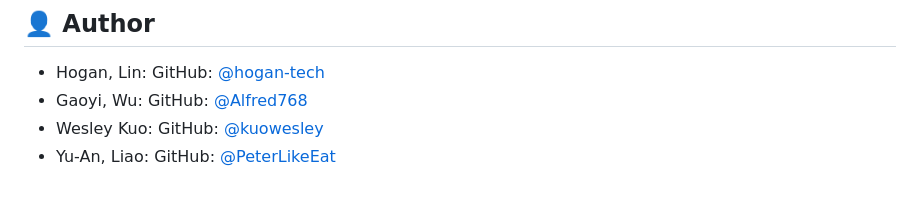
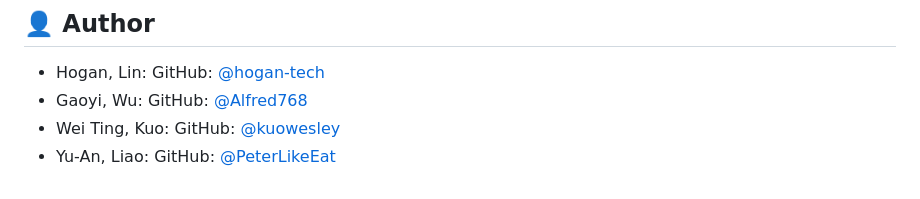
Before and after one commit to hogan-tech/StevensQuakHackthon, a Markdown page: README.md, the part around the change. GitHub-like rendering.

```diff
--- a/README.md
+++ b/README.md
@@ -333,5 +333,5 @@ This project is licensed under the ISC License – see the [LICENSE](./LICENSE)
 
 -   Hogan, Lin: GitHub: [@hogan-tech](https://github.com/hogan-tech)
 -   Gaoyi, Wu: GitHub: [@Alfred768](https://github.com/Alfred768)
--   Wesley Kuo: GitHub: [@kuowesley](https://github.com/kuowesley)
+-   Wei Ting, Kuo: GitHub: [@kuowesley](https://github.com/kuowesley)
 -   Yu-An, Liao: GitHub: [@PeterLikeEat](https://github.com/PeterLikeEat)
```
